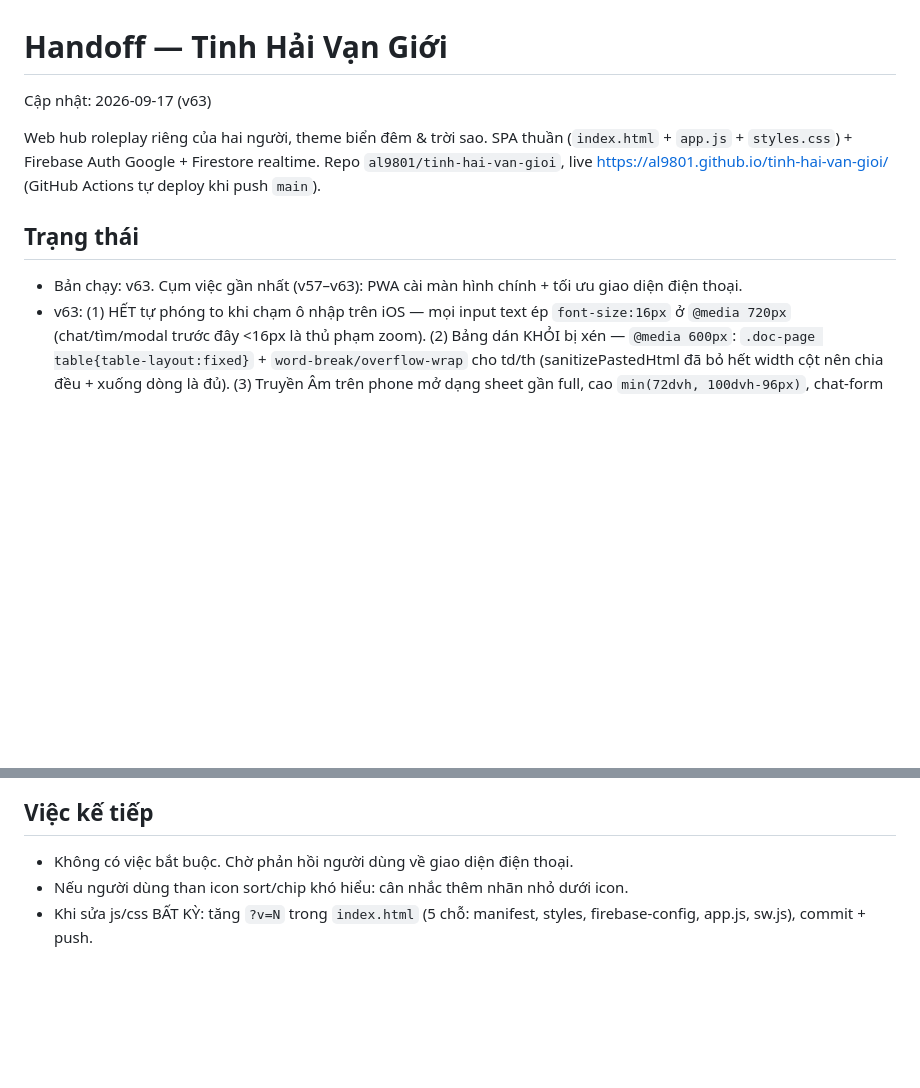
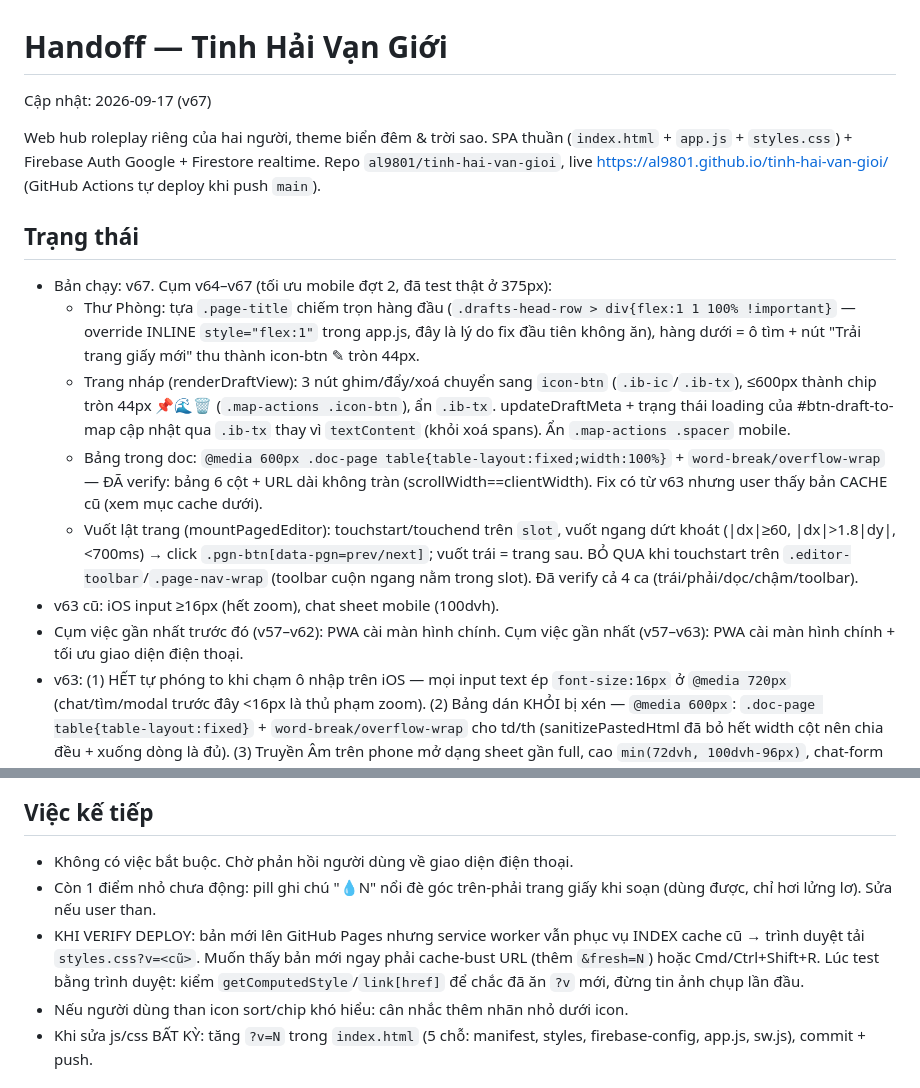
Before and after one commit to al9801/tinh-hai-van-gioi, a Markdown page: docs/HANDOFF.md, 2 parts joined by grey strips. GitHub-like rendering; blank space fills up the shorter version.

Commit message:
docs: cập nhật HANDOFF sang v67 (mobile đợt 2 + bẫy cache SW khi verify)
Co-Authored-By: Claude Opus 4.8 <noreply@anthropic.com>

```diff
--- a/docs/HANDOFF.md
+++ b/docs/HANDOFF.md
@@ -1,5 +1,5 @@
 # Handoff — Tinh Hải Vạn Giới
-Cập nhật: 2026-09-17 (v63)
+Cập nhật: 2026-09-17 (v67)
 
 Web hub roleplay riêng của hai người, theme biển đêm & trời sao. SPA thuần
 (`index.html` + `app.js` + `styles.css`) + Firebase Auth Google + Firestore realtime.
@@ -7,7 +7,13 @@ Repo `al9801/tinh-hai-van-gioi`, live https://al9801.github.io/tinh-hai-van-gioi
 (GitHub Actions tự deploy khi push `main`).
 
 ## Trạng thái
-- Bản chạy: v63. Cụm việc gần nhất (v57–v63): PWA cài màn hình chính + tối ưu giao diện điện thoại.
+- Bản chạy: v67. Cụm v64–v67 (tối ưu mobile đợt 2, đã test thật ở 375px):
+  - Thư Phòng: tựa `.page-title` chiếm trọn hàng đầu (`.drafts-head-row > div{flex:1 1 100% !important}` — override INLINE `style="flex:1"` trong app.js, đây là lý do fix đầu tiên không ăn), hàng dưới = ô tìm + nút "Trải trang giấy mới" thu thành icon-btn ✎ tròn 44px.
+  - Trang nháp (renderDraftView): 3 nút ghim/đẩy/xoá chuyển sang `icon-btn` (`.ib-ic`/`.ib-tx`), ≤600px thành chip tròn 44px 📌🌊🗑 (`.map-actions .icon-btn`), ẩn `.ib-tx`. updateDraftMeta + trạng thái loading của #btn-draft-to-map cập nhật qua `.ib-tx` thay vì `textContent` (khỏi xoá spans). Ẩn `.map-actions .spacer` mobile.
+  - Bảng trong doc: `@media 600px .doc-page table{table-layout:fixed;width:100%}` + `word-break/overflow-wrap` — ĐÃ verify: bảng 6 cột + URL dài không tràn (scrollWidth==clientWidth). Fix có từ v63 nhưng user thấy bản CACHE cũ (xem mục cache dưới).
+  - Vuốt lật trang (mountPagedEditor): touchstart/touchend trên `slot`, vuốt ngang dứt khoát (|dx|≥60, |dx|>1.8|dy|, <700ms) → click `.pgn-btn[data-pgn=prev/next]`; vuốt trái = trang sau. BỎ QUA khi touchstart trên `.editor-toolbar`/`.page-nav-wrap` (toolbar cuộn ngang nằm trong slot). Đã verify cả 4 ca (trái/phải/dọc/chậm/toolbar).
+- v63 cũ: iOS input ≥16px (hết zoom), chat sheet mobile (100dvh).
+- Cụm việc gần nhất trước đó (v57–v62): PWA cài màn hình chính. Cụm việc gần nhất (v57–v63): PWA cài màn hình chính + tối ưu giao diện điện thoại.
 - v63: (1) HẾT tự phóng to khi chạm ô nhập trên iOS — mọi input text ép `font-size:16px` ở `@media 720px` (chat/tìm/modal trước đây <16px là thủ phạm zoom). (2) Bảng dán KHỎI bị xén — `@media 600px`: `.doc-page table{table-layout:fixed}` + `word-break/overflow-wrap` cho td/th (sanitizePastedHtml đã bỏ hết width cột nên chia đều + xuống dòng là đủ). (3) Truyền Âm trên phone mở dạng sheet gần full, cao `min(72dvh, 100dvh-96px)`, chat-form chừa `safe-area-inset-bottom`. (4) Nhãn footer sửa lệch v56→v63.
 - PWA xong: `manifest.json`, `sw.js`, `icon-192.png`/`icon-512.png`; cài lên home screen được (icon ⭐).
 - Mobile xong: lưới cổng 2 cột, thanh công cụ soạn thảo cuộn ngang, nút map view thành chip icon 1 hàng, sort thành icon ⇅, pager căn giữa, safe-area cho header.
@@ -16,6 +22,8 @@ Repo `al9801/tinh-hai-van-gioi`, live https://al9801.github.io/tinh-hai-van-gioi
 
 ## Việc kế tiếp
 - Không có việc bắt buộc. Chờ phản hồi người dùng về giao diện điện thoại.
+- Còn 1 điểm nhỏ chưa động: pill ghi chú "💧N" nổi đè góc trên-phải trang giấy khi soạn (dùng được, chỉ hơi lửng lơ). Sửa nếu user than.
+- KHI VERIFY DEPLOY: bản mới lên GitHub Pages nhưng service worker vẫn phục vụ INDEX cache cũ → trình duyệt tải `styles.css?v=<cũ>`. Muốn thấy bản mới ngay phải cache-bust URL (thêm `&fresh=N`) hoặc Cmd/Ctrl+Shift+R. Lúc test bằng trình duyệt: kiểm `getComputedStyle`/`link[href]` để chắc đã ăn `?v` mới, đừng tin ảnh chụp lần đầu.
 - Nếu người dùng than icon sort/chip khó hiểu: cân nhắc thêm nhãn nhỏ dưới icon.
 - Khi sửa js/css BẤT KỲ: tăng `?v=N` trong `index.html` (5 chỗ: manifest, styles, firebase-config, app.js, sw.js), commit + push.
 
```
